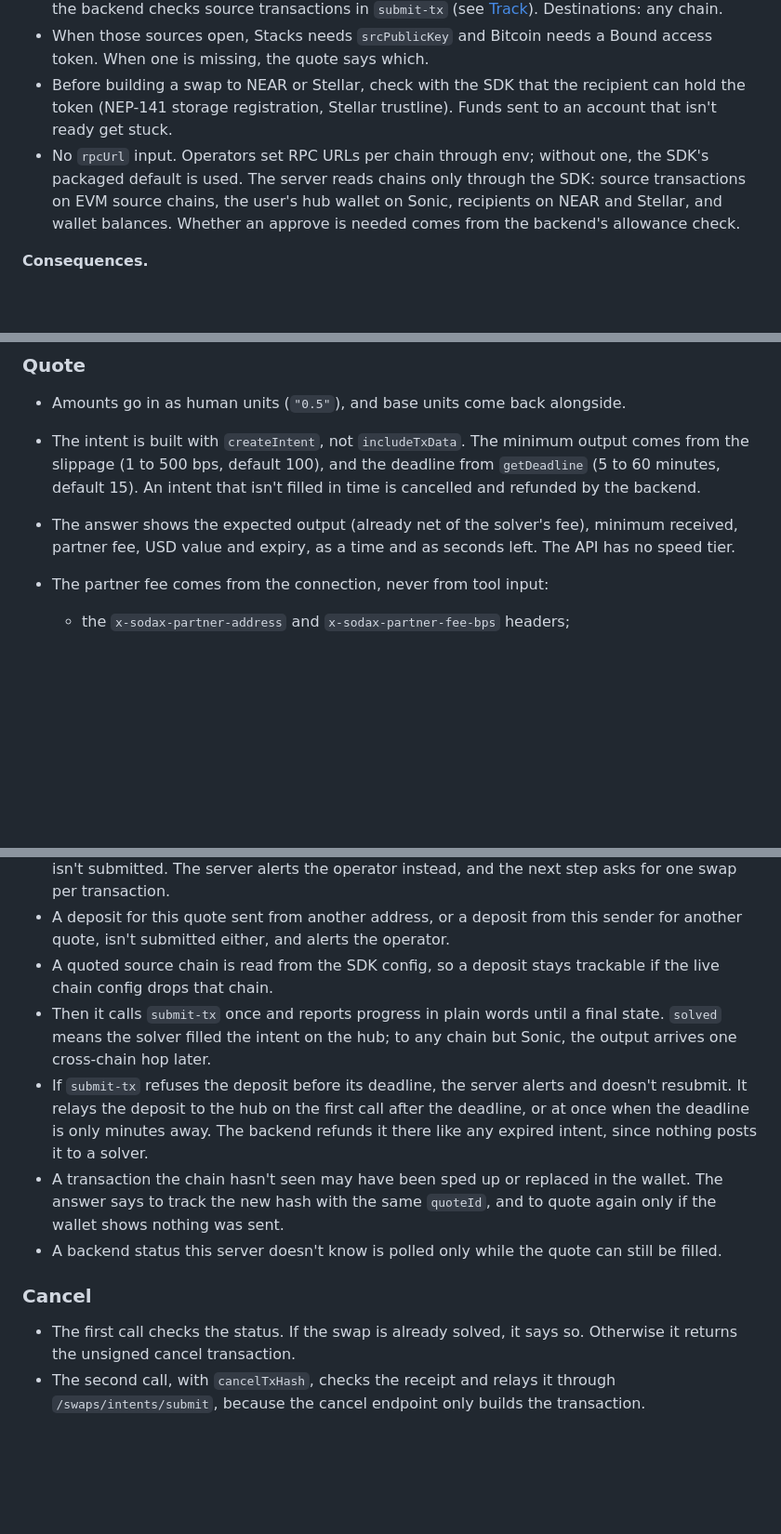
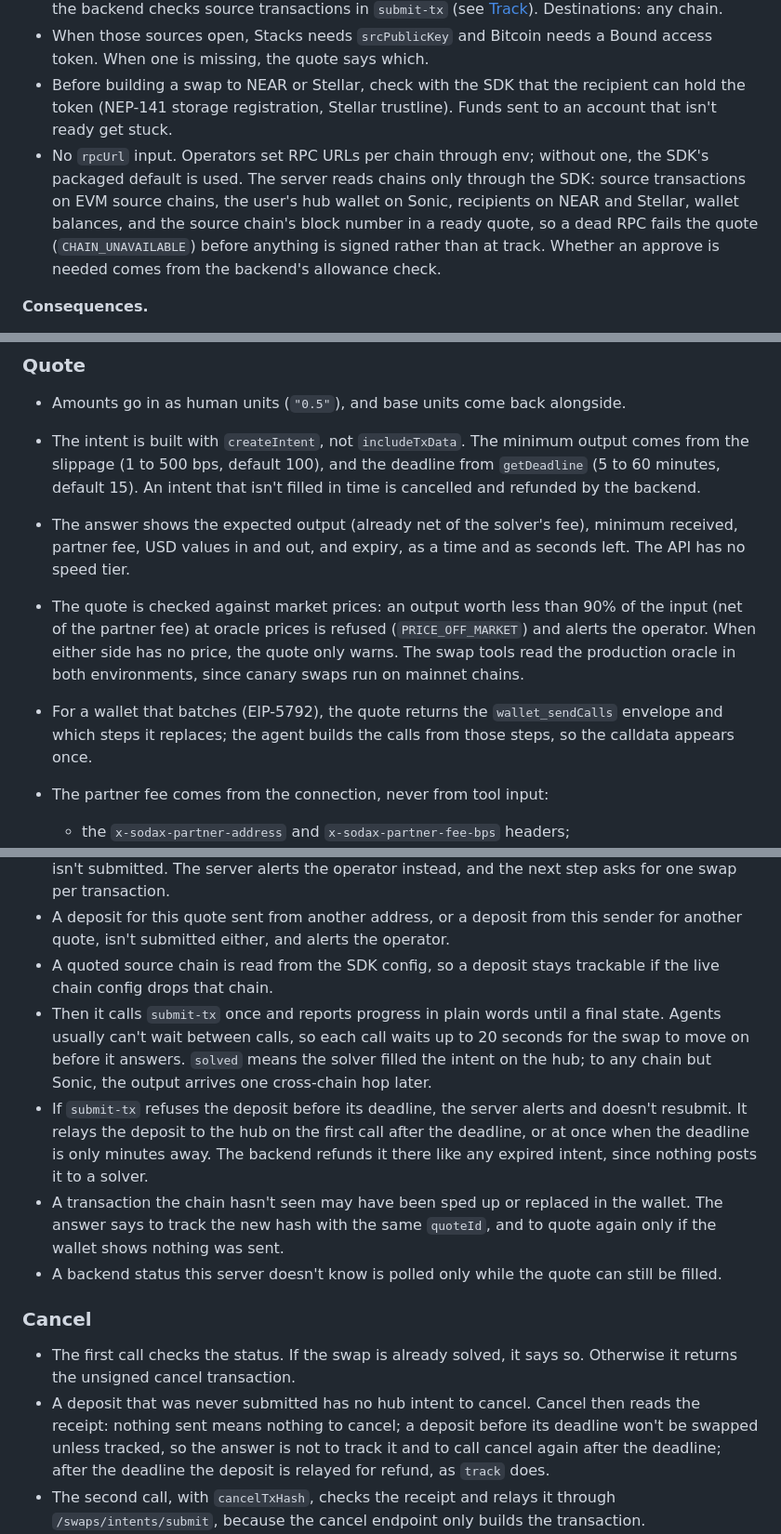
Before and after one commit to gosodax/builders-sodax-mcp-server, a Markdown page: docs/adr/0001-sodax-mcp-execution-model.md, 3 parts joined by grey strips. Shown at 93% size. GitHub-like rendering; blank space fills up the shorter version.

Commit message:
docs: record the track wait, price check, quote RPC probe and cancel of unsubmitted deposits
ADR 0001 now says that each track call waits up to 20 seconds for the swap to move on; that a
quote far below market value at oracle prices is refused and the swap tools read the production
oracle; that a ready quote reads the source chain once; that a batch carries only the
wallet_sendCalls envelope; and how cancel answers for a deposit that was never submitted.

```diff
--- a/docs/adr/0001-sodax-mcp-execution-model.md
+++ b/docs/adr/0001-sodax-mcp-execution-model.md
@@ -88,7 +88,7 @@ What shapes the design:
 - Sources in phase 1: the EVM spoke chains. Sonic, the hub, is not a source yet: it has no `connection` contract, so nothing on chain proves a deposit from it. The other sources the Swaps API supports (Solana, Sui, Stellar, Injective, NEAR, ICON, Stacks and Bitcoin) open once the backend checks source transactions in `submit-tx` (see [Track](#track)). Destinations: any chain.
 - When those sources open, Stacks needs `srcPublicKey` and Bitcoin needs a Bound access token. When one is missing, the quote says which.
 - Before building a swap to NEAR or Stellar, check with the SDK that the recipient can hold the token (NEP-141 storage registration, Stellar trustline). Funds sent to an account that isn't ready get stuck.
-- No `rpcUrl` input. Operators set RPC URLs per chain through env; without one, the SDK's packaged default is used. The server reads chains only through the SDK: source transactions on EVM source chains, the user's hub wallet on Sonic, recipients on NEAR and Stellar, and wallet balances. Whether an approve is needed comes from the backend's allowance check.
+- No `rpcUrl` input. Operators set RPC URLs per chain through env; without one, the SDK's packaged default is used. The server reads chains only through the SDK: source transactions on EVM source chains, the user's hub wallet on Sonic, recipients on NEAR and Stellar, wallet balances, and the source chain's block number in a ready quote, so a dead RPC fails the quote (`CHAIN_UNAVAILABLE`) before anything is signed rather than at track. Whether an approve is needed comes from the backend's allowance check.
 
 **Consequences.**
 - Phase 1 covers the swaps most agents start with, without a reader for every chain family.
@@ -114,7 +114,9 @@ What shapes the design:
 
 - Amounts go in as human units (`"0.5"`), and base units come back alongside.
 - The intent is built with `createIntent`, not `includeTxData`. The minimum output comes from the slippage (1 to 500 bps, default 100), and the deadline from `getDeadline` (5 to 60 minutes, default 15). An intent that isn't filled in time is cancelled and refunded by the backend.
-- The answer shows the expected output (already net of the solver's fee), minimum received, partner fee, USD value and expiry, as a time and as seconds left. The API has no speed tier.
+- The answer shows the expected output (already net of the solver's fee), minimum received, partner fee, USD values in and out, and expiry, as a time and as seconds left. The API has no speed tier.
+- The quote is checked against market prices: an output worth less than 90% of the input (net of the partner fee) at oracle prices is refused (`PRICE_OFF_MARKET`) and alerts the operator. When either side has no price, the quote only warns. The swap tools read the production oracle in both environments, since canary swaps run on mainnet chains.
+- For a wallet that batches (EIP-5792), the quote returns the `wallet_sendCalls` envelope and which steps it replaces; the agent builds the calls from those steps, so the calldata appears once.
 - The partner fee comes from the connection, never from tool input:
   - the `x-sodax-partner-address` and `x-sodax-partner-fee-bps` headers;
   - or `partnerAddress` and `partnerFeeBps` in the URL query, for clients that only take a URL;
@@ -135,7 +137,7 @@ What shapes the design:
 - The backend keys a swap on its transaction, so a transaction holding more than one deposit isn't submitted. The server alerts the operator instead, and the next step asks for one swap per transaction.
 - A deposit for this quote sent from another address, or a deposit from this sender for another quote, isn't submitted either, and alerts the operator.
 - A quoted source chain is read from the SDK config, so a deposit stays trackable if the live chain config drops that chain.
-- Then it calls `submit-tx` once and reports progress in plain words until a final state. `solved` means the solver filled the intent on the hub; to any chain but Sonic, the output arrives one cross-chain hop later.
+- Then it calls `submit-tx` once and reports progress in plain words until a final state. Agents usually can't wait between calls, so each call waits up to 20 seconds for the swap to move on before it answers. `solved` means the solver filled the intent on the hub; to any chain but Sonic, the output arrives one cross-chain hop later.
 - If `submit-tx` refuses the deposit before its deadline, the server alerts and doesn't resubmit. It relays the deposit to the hub on the first call after the deadline, or at once when the deadline is only minutes away. The backend refunds it there like any expired intent, since nothing posts it to a solver.
 - A transaction the chain hasn't seen may have been sped up or replaced in the wallet. The answer says to track the new hash with the same `quoteId`, and to quote again only if the wallet shows nothing was sent.
 - A backend status this server doesn't know is polled only while the quote can still be filled.
@@ -143,6 +145,7 @@ What shapes the design:
 ### Cancel
 
 - The first call checks the status. If the swap is already solved, it says so. Otherwise it returns the unsigned cancel transaction.
+- A deposit that was never submitted has no hub intent to cancel. Cancel then reads the receipt: nothing sent means nothing to cancel; a deposit before its deadline won't be swapped unless tracked, so the answer is not to track it and to call cancel again after the deadline; after the deadline the deposit is relayed for refund, as `track` does.
 - The second call, with `cancelTxHash`, checks the receipt and relays it through `/swaps/intents/submit`, because the cancel endpoint only builds the transaction.
 - The intent comes from the hub or the quote cache, never from model input. A cached quote is compared with the hub intent only for the deposit `track` checked as that quote's. Without a quote, the hub intent must come from the transaction's sender and that sender's hub wallet.
 - The cancel the backend builds is checked before it is returned: its message payload must equal the SDK's own cancel for that intent, so the user's hub wallet runs nothing else.
```
Also changed, not shown: other parts of docs/adr/0001-sodax-mcp-execution-model.md (+1 -0 lines).
